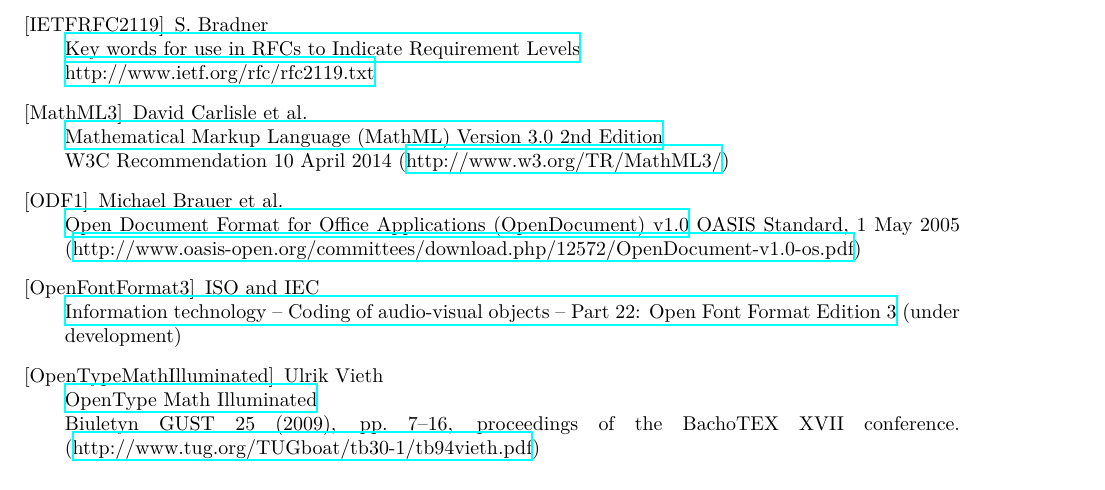
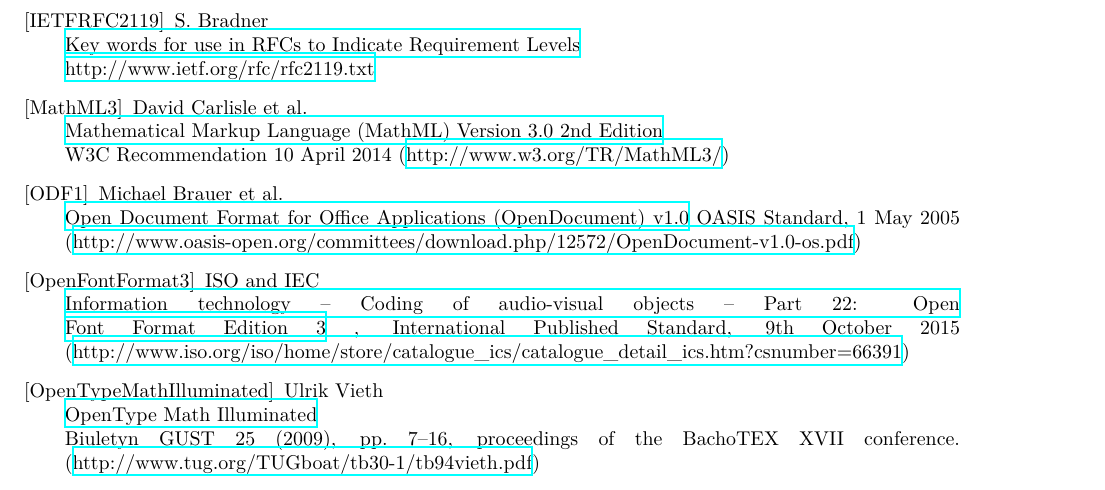
Before and after one commit to MathML/MathMLinHTML5, a LaTeX document (source/index.tex, which reads source/bibliography.tex): part of page 39 of 42, cut so that both start at the same text. Compiled offline with XeLaTeX; a LaTeX package or settings file that is missing is left out.

Commit message:
Update biblio item for Open Font Format.

```diff
--- a/source/bibliography.tex
+++ b/source/bibliography.tex
@@ -61,7 +61,7 @@
 
 \bibitem[OpenFontFormat3]{OpenFontFormat3}
 ISO and IEC \\
-\href{http://www.iso.org/iso/home/store/catalogue\_ics/catalogue\_detail\_ics.htm?csnumber=66391}{Information technology -- Coding of audio-visual objects -- Part 22: Open Font Format Edition 3} (under development)
+\href{http://www.iso.org/iso/home/store/catalogue\_ics/catalogue\_detail\_ics.htm?csnumber=66391}{Information technology -- Coding of audio-visual objects -- Part 22: Open Font Format Edition 3} , International Published Standard, 9th October 2015 (\href{http://www.iso.org/iso/home/store/catalogue\_ics/catalogue\_detail\_ics.htm?csnumber=66391}{http://www.iso.org/iso/home/store/catalogue\_ics/catalogue\_detail\_ics.htm?csnumber=66391})
 
 \bibitem[OpenTypeMathIlluminated]{OpenTypeMathIlluminated}
 Ulrik Vieth \\
```
